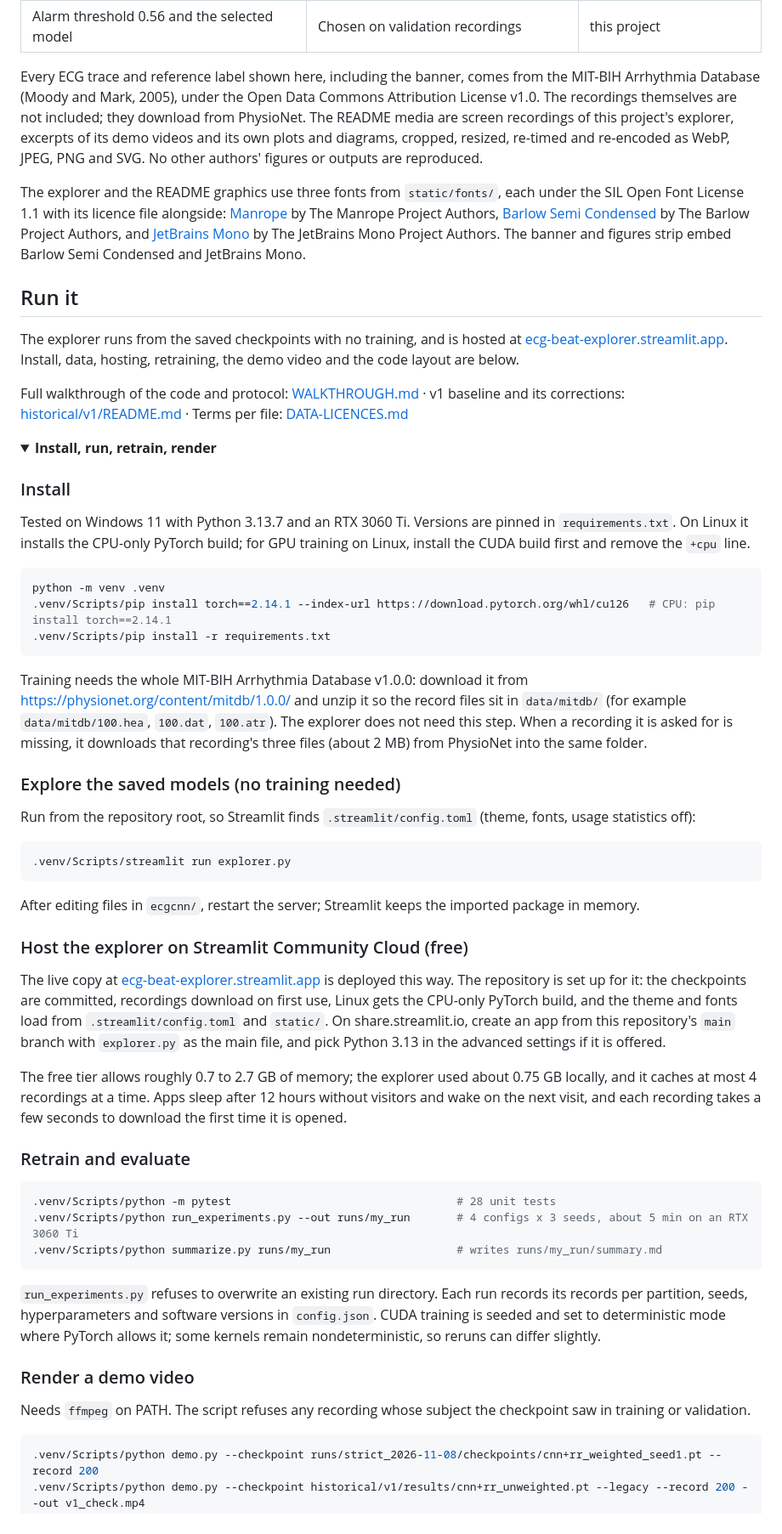
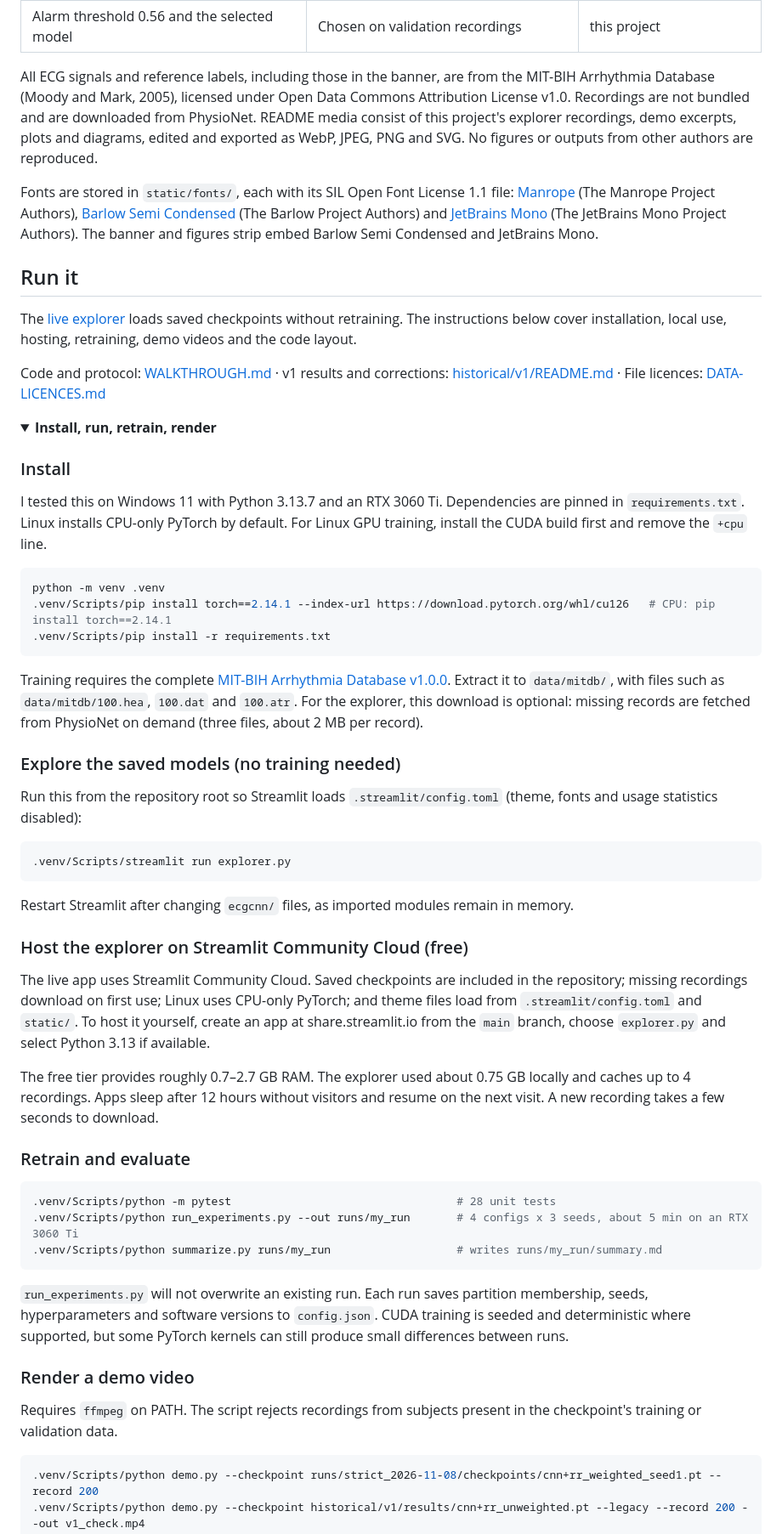
Before and after one commit to IbaadGEO/ecg-arrhythmia-cnn, a Markdown page: README.md, the part around one of its changes. Shown at 85% size. Drawn GitHub-style; folded sections open.

````diff
--- a/README.md
+++ b/README.md
@@ -143,22 +143,22 @@ Both demo excerpts show the same stretch of record 200 (966–974 s). The [v2.0
 | Confidence intervals | Estimated (patient-cluster bootstrap) | this project |
 | Alarm threshold 0.56 and the selected model | Chosen on validation recordings | this project |
 
-Every ECG trace and reference label shown here, including the banner, comes from the MIT-BIH Arrhythmia Database (Moody and Mark, 2005), under the Open Data Commons Attribution License v1.0. The recordings themselves are not included; they download from PhysioNet. The README media are screen recordings of this project's explorer, excerpts of its demo videos and its own plots and diagrams, cropped, resized, re-timed and re-encoded as WebP, JPEG, PNG and SVG. No other authors' figures or outputs are reproduced.
+All ECG signals and reference labels, including those in the banner, are from the MIT-BIH Arrhythmia Database (Moody and Mark, 2005), licensed under Open Data Commons Attribution License v1.0. Recordings are not bundled and are downloaded from PhysioNet. README media consist of this project's explorer recordings, demo excerpts, plots and diagrams, edited and exported as WebP, JPEG, PNG and SVG. No figures or outputs from other authors are reproduced.
 
-The explorer and the README graphics use three fonts from `static/fonts/`, each under the SIL Open Font License 1.1 with its licence file alongside: [Manrope](https://github.com/sharanda/manrope) by The Manrope Project Authors, [Barlow Semi Condensed](https://github.com/jpt/barlow) by The Barlow Project Authors, and [JetBrains Mono](https://github.com/JetBrains/JetBrainsMono) by The JetBrains Mono Project Authors. The banner and figures strip embed Barlow Semi Condensed and JetBrains Mono.
+Fonts are stored in `static/fonts/`, each with its SIL Open Font License 1.1 file: [Manrope](https://github.com/sharanda/manrope) (The Manrope Project Authors), [Barlow Semi Condensed](https://github.com/jpt/barlow) (The Barlow Project Authors) and [JetBrains Mono](https://github.com/JetBrains/JetBrainsMono) (The JetBrains Mono Project Authors). The banner and figures strip embed Barlow Semi Condensed and JetBrains Mono.
 
 ## Run it
 
-The explorer runs from the saved checkpoints with no training, and is hosted at [ecg-beat-explorer.streamlit.app](https://ecg-beat-explorer.streamlit.app). Install, data, hosting, retraining, the demo video and the code layout are below.
+The [live explorer](https://ecg-beat-explorer.streamlit.app) loads saved checkpoints without retraining. The instructions below cover installation, local use, hosting, retraining, demo videos and the code layout.
 
-Full walkthrough of the code and protocol: [WALKTHROUGH.md](WALKTHROUGH.md) · v1 baseline and its corrections: [historical/v1/README.md](historical/v1/README.md) · Terms per file: [DATA-LICENCES.md](DATA-LICENCES.md)
+Code and protocol: [WALKTHROUGH.md](WALKTHROUGH.md) · v1 results and corrections: [historical/v1/README.md](historical/v1/README.md) · File licences: [DATA-LICENCES.md](DATA-LICENCES.md)
 
 <details>
 <summary><b>Install, run, retrain, render</b></summary>
 
 ### Install
 
-Tested on Windows 11 with Python 3.13.7 and an RTX 3060 Ti. Versions are pinned in `requirements.txt`. On Linux it installs the CPU-only PyTorch build; for GPU training on Linux, install the CUDA build first and remove the `+cpu` line.
+I tested this on Windows 11 with Python 3.13.7 and an RTX 3060 Ti. Dependencies are pinned in `requirements.txt`. Linux installs CPU-only PyTorch by default. For Linux GPU training, install the CUDA build first and remove the `+cpu` line.
 
 ```bash
 python -m venv .venv
@@ -166,23 +166,23 @@ python -m venv .venv
 .venv/Scripts/pip install -r requirements.txt
 ```
 
-Training needs the whole MIT-BIH Arrhythmia Database v1.0.0: download it from https://physionet.org/content/mitdb/1.0.0/ and unzip it so the record files sit in `data/mitdb/` (for example `data/mitdb/100.hea`, `100.dat`, `100.atr`). The explorer does not need this step. When a recording it is asked for is missing, it downloads that recording's three files (about 2 MB) from PhysioNet into the same folder.
+Training requires the complete [MIT-BIH Arrhythmia Database v1.0.0](https://physionet.org/content/mitdb/1.0.0/). Extract it to `data/mitdb/`, with files such as `data/mitdb/100.hea`, `100.dat` and `100.atr`. For the explorer, this download is optional: missing records are fetched from PhysioNet on demand (three files, about 2 MB per record).
 
 ### Explore the saved models (no training needed)
 
-Run from the repository root, so Streamlit finds `.streamlit/config.toml` (theme, fonts, usage statistics off):
+Run this from the repository root so Streamlit loads `.streamlit/config.toml` (theme, fonts and usage statistics disabled):
 
 ```bash
 .venv/Scripts/streamlit run explorer.py
 ```
 
-After editing files in `ecgcnn/`, restart the server; Streamlit keeps the imported package in memory.
+Restart Streamlit after changing `ecgcnn/` files, as imported modules remain in memory.
 
 ### Host the explorer on Streamlit Community Cloud (free)
 
-The live copy at [ecg-beat-explorer.streamlit.app](https://ecg-beat-explorer.streamlit.app) is deployed this way. The repository is set up for it: the checkpoints are committed, recordings download on first use, Linux gets the CPU-only PyTorch build, and the theme and fonts load from `.streamlit/config.toml` and `static/`. On share.streamlit.io, create an app from this repository's `main` branch with `explorer.py` as the main file, and pick Python 3.13 in the advanced settings if it is offered.
+The live app uses Streamlit Community Cloud. Saved checkpoints are included in the repository; missing recordings download on first use; Linux uses CPU-only PyTorch; and theme files load from `.streamlit/config.toml` and `static/`. To host it yourself, create an app at share.streamlit.io from the `main` branch, choose `explorer.py` and select Python 3.13 if available.
 
-The free tier allows roughly 0.7 to 2.7 GB of memory; the explorer used about 0.75 GB locally, and it caches at most 4 recordings at a time. Apps sleep after 12 hours without visitors and wake on the next visit, and each recording takes a few seconds to download the first time it is opened.
+The free tier provides roughly 0.7–2.7 GB RAM. The explorer used about 0.75 GB locally and caches up to 4 recordings. Apps sleep after 12 hours without visitors and resume on the next visit. A new recording takes a few seconds to download.
 
 ### Retrain and evaluate
 
@@ -192,11 +192,11 @@ The free tier allows roughly 0.7 to 2.7 GB of memory; the explorer used about 0.
 .venv/Scripts/python summarize.py runs/my_run                   # writes runs/my_run/summary.md
 ```
 
-`run_experiments.py` refuses to overwrite an existing run directory. Each run records its records per partition, seeds, hyperparameters and software versions in `config.json`. CUDA training is seeded and set to deterministic mode where PyTorch allows it; some kernels remain nondeterministic, so reruns can differ slightly.
+`run_experiments.py` will not overwrite an existing run. Each run saves partition membership, seeds, hyperparameters and software versions to `config.json`. CUDA training is seeded and deterministic where supported, but some PyTorch kernels can still produce small differences between runs.
 
 ### Render a demo video
 
-Needs `ffmpeg` on PATH. The script refuses any recording whose subject the checkpoint saw in training or validation.
+Requires `ffmpeg` on PATH. The script rejects recordings from subjects present in the checkpoint's training or validation data.
 
 ```bash
 .venv/Scripts/python demo.py --checkpoint runs/strict_2026-11-08/checkpoints/cnn+rr_weighted_seed1.pt --record 200
````
Also changed, not shown: other parts of README.md (+40 -40 lines), WALKTHROUGH.md (+1 -1 lines), docs/media/beat.jpg, 3 other files.
